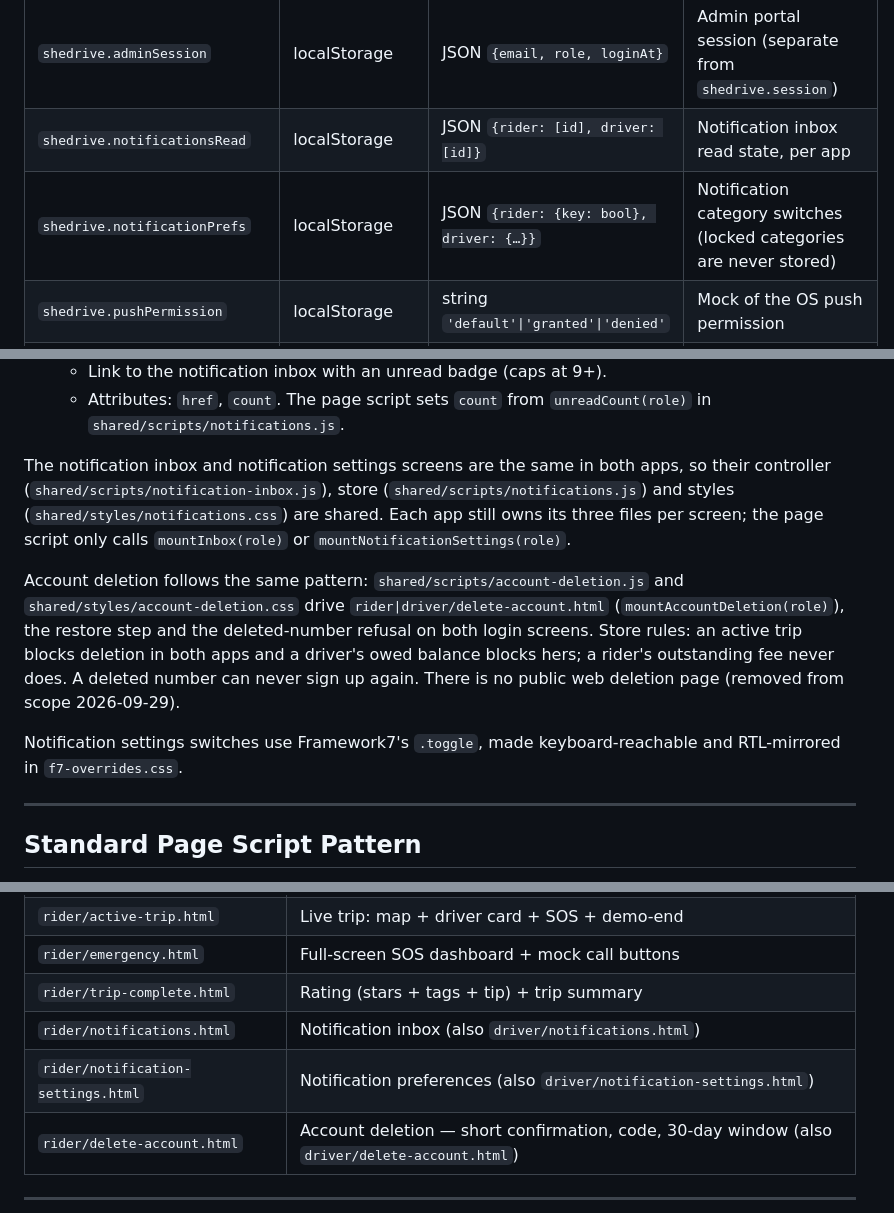
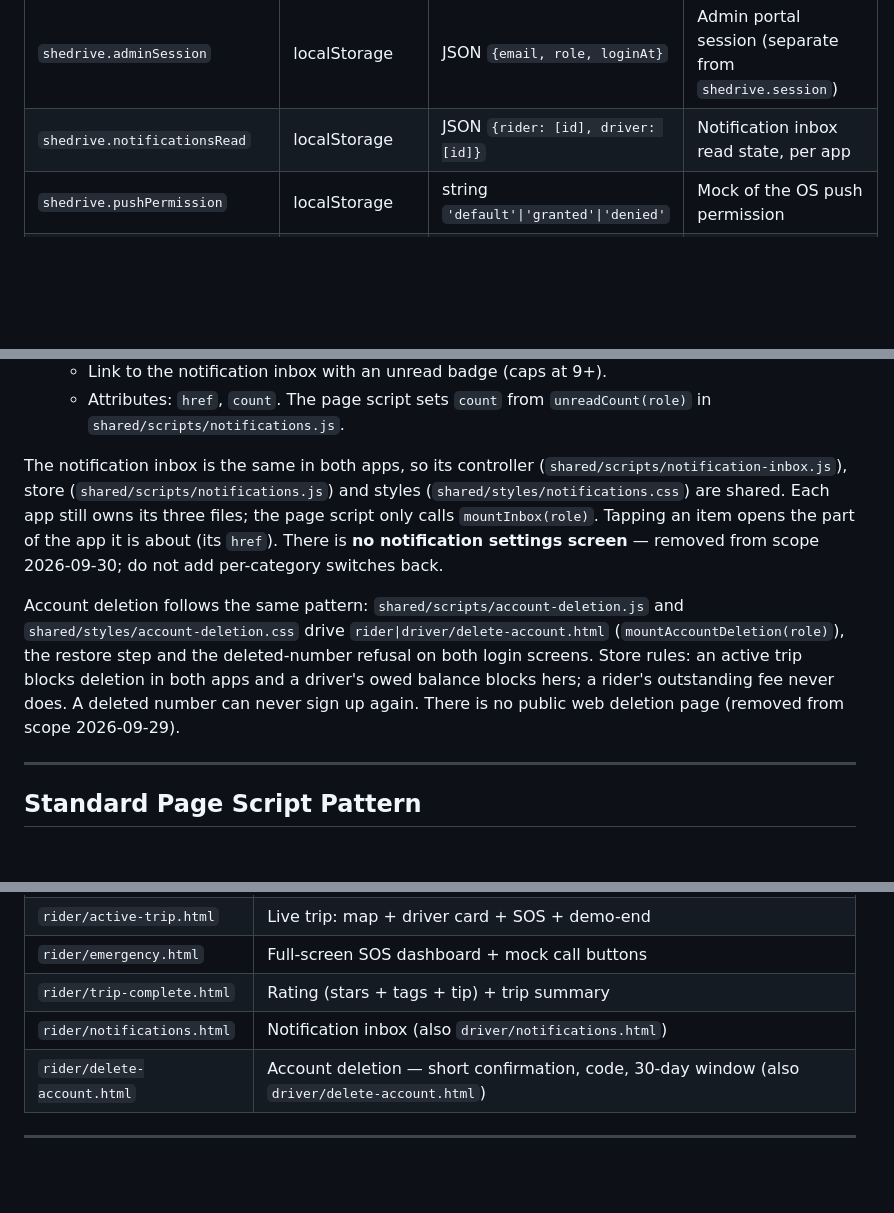
Before and after one commit to poparab/SheDrive, a Markdown page: CLAUDE.md, 3 parts joined by grey strips. Drawn GitHub-style; blank space fills up the shorter version.

Commit message:
chore: bump shedrive-web (notification inbox only); document removal of notification settings
Co-Authored-By: Claude Opus 5.5 <noreply@anthropic.com>

```diff
--- a/CLAUDE.md
+++ b/CLAUDE.md
@@ -107,7 +107,6 @@ Rules:
 | `shedrive.savedPlaces` | localStorage | JSON `[{id, label, name, address}]` | Rider saved places (home/work/custom) |
 | `shedrive.adminSession` | localStorage | JSON `{email, role, loginAt}` | Admin portal session (separate from `shedrive.session`) |
 | `shedrive.notificationsRead` | localStorage | JSON `{rider: [id], driver: [id]}` | Notification inbox read state, per app |
-| `shedrive.notificationPrefs` | localStorage | JSON `{rider: {key: bool}, driver: {…}}` | Notification category switches (locked categories are never stored) |
 | `shedrive.pushPermission` | localStorage | string `'default'\|'granted'\|'denied'` | Mock of the OS push permission |
 | `shedrive.accountDeletion` | localStorage | JSON `{rider?: [..], driver?: [..]}` each entry `{phone, requestedAt, deleteOn}`, one per number | Accounts awaiting deletion (30-day window) or deleted; sign-in offers a restore only to the same number |
 | `shedrive.historyReturn` | sessionStorage | JSON `{count, top}` | Rider trip history: pages loaded + scroll offset, restored on return from a trip detail |
@@ -281,11 +280,12 @@ Component APIs:
   - Link to the notification inbox with an unread badge (caps at 9+).
   - Attributes: `href`, `count`. The page script sets `count` from `unreadCount(role)` in `shared/scripts/notifications.js`.
 
-The notification inbox and notification settings screens are the same in both apps, so
-their controller (`shared/scripts/notification-inbox.js`), store
-(`shared/scripts/notifications.js`) and styles (`shared/styles/notifications.css`) are
-shared. Each app still owns its three files per screen; the page script only calls
-`mountInbox(role)` or `mountNotificationSettings(role)`.
+The notification inbox is the same in both apps, so its controller
+(`shared/scripts/notification-inbox.js`), store (`shared/scripts/notifications.js`) and
+styles (`shared/styles/notifications.css`) are shared. Each app still owns its three files;
+the page script only calls `mountInbox(role)`. Tapping an item opens the part of the app it
+is about (its `href`). There is **no notification settings screen** — removed from scope
+2026-09-30; do not add per-category switches back.
 
 Account deletion follows the same pattern: `shared/scripts/account-deletion.js` and
 `shared/styles/account-deletion.css` drive `rider|driver/delete-account.html`
@@ -293,9 +293,6 @@ Account deletion follows the same pattern: `shared/scripts/account-deletion.js`
 login screens. Store rules: an active trip blocks deletion in both apps and a driver's
 owed balance blocks hers; a rider's outstanding fee never does. A deleted number can never
 sign up again. There is no public web deletion page (removed from scope 2026-09-29).
-
-Notification settings switches use
-Framework7's `.toggle`, made keyboard-reachable and RTL-mirrored in `f7-overrides.css`.
 
 ---
 
@@ -397,7 +394,6 @@ index.html (Splash overlay → Login)
 | `rider/emergency.html` | Full-screen SOS dashboard + mock call buttons |
 | `rider/trip-complete.html` | Rating (stars + tags + tip) + trip summary |
 | `rider/notifications.html` | Notification inbox (also `driver/notifications.html`) |
-| `rider/notification-settings.html` | Notification preferences (also `driver/notification-settings.html`) |
 | `rider/delete-account.html` | Account deletion — short confirmation, code, 30-day window (also `driver/delete-account.html`) |
 
 ---
```
